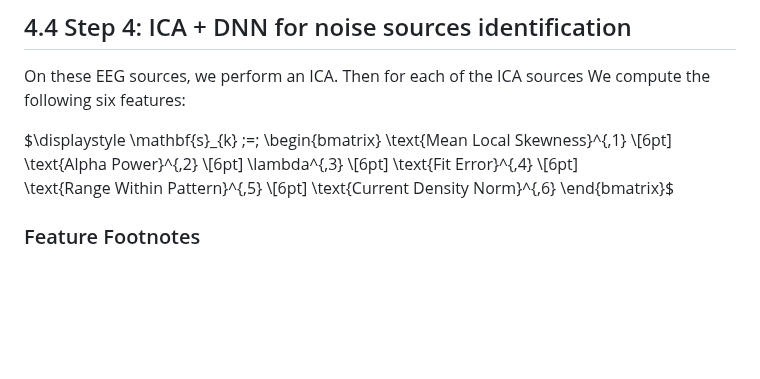
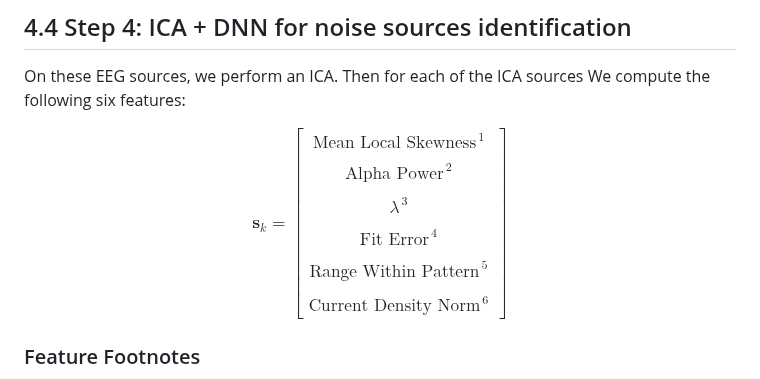
Before and after one commit to HABS-BRAIN/ai-driller, a Markdown page: articles/filtering.md, the part around the change. Rendered like a GitHub page; blank space fills up the shorter version.

```diff
--- a/articles/filtering.md
+++ b/articles/filtering.md
@@ -183,16 +183,18 @@ translation (time shift). This decomposition allows us to remove artifacts from
 On these EEG sources, we perform an ICA. Then for each of the ICA sources
 We compute the following six features:
 
-$\displaystyle
-\mathbf{s}_{k} \;=\;
+$$
+\mathbf{s}_{k} =
 \begin{bmatrix}
-\text{Mean Local Skewness}^{\,1} \\[6pt]
-\text{Alpha Power}^{\,2} \\[6pt]
-\lambda^{\,3} \\[6pt]
-\text{Fit Error}^{\,4} \\[6pt]
-\text{Range Within Pattern}^{\,5} \\[6pt]
+\text{Mean Local Skewness}^{\,1} \\\\[6pt]
+\text{Alpha Power}^{\,2} \\\\[6pt]
+\lambda^{\,3} \\\\[6pt]
+\text{Fit Error}^{\,4} \\\\[6pt]
+\text{Range Within Pattern}^{\,5} \\\\[6pt]
 \text{Current Density Norm}^{\,6}
-\end{bmatrix}$
+\end{bmatrix}
+$$
+
 
 ### Feature Footnotes
 
```
